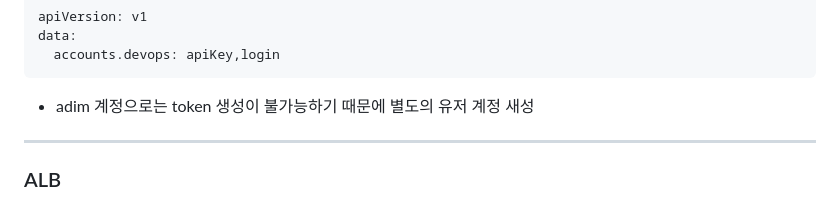
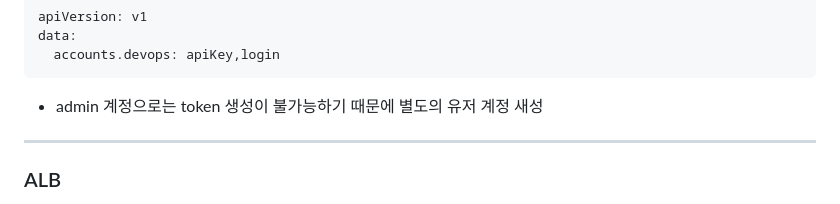
Before and after one commit to KuYiDong/CICD, a Markdown page: README.md, the part around the change. Drawn GitHub-style.

Commit message:
Fix typo in README regarding token generation

```diff
--- a/README.md
+++ b/README.md
@@ -112,7 +112,7 @@ data:
 apiVersion: v1
 data:
   accounts.devops: apiKey,login</pre>
-- adim 계정으로는 token 생성이 불가능하기 때문에 별도의 유저 계정 새성
+- admin 계정으로는 token 생성이 불가능하기 때문에 별도의 유저 계정 새성
 
 
 
```
